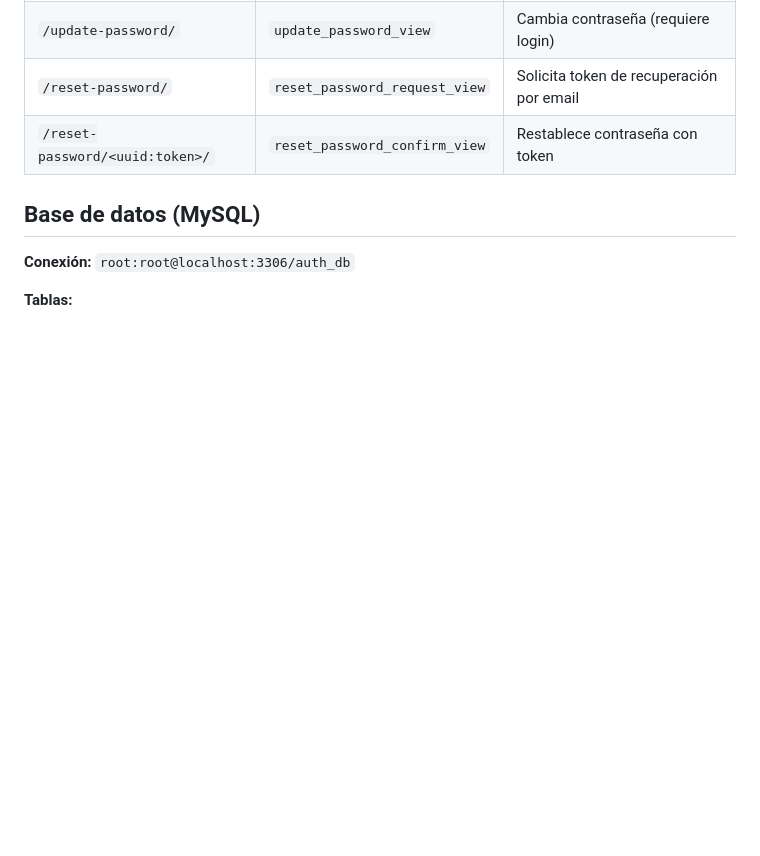
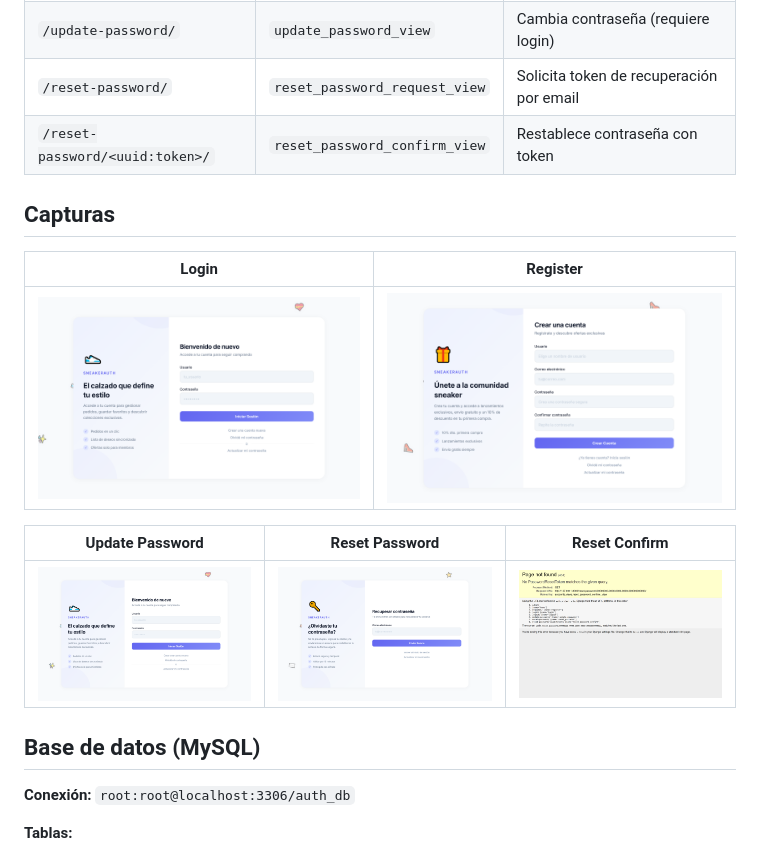
Before and after one commit to ManuelRojas22/auth, a Markdown page: README.md, the part around the change. Drawn GitHub-style; blank space fills up the shorter version.

Commit message:
README: sección de capturas con imágenes

```diff
--- a/README.md
+++ b/README.md
@@ -43,6 +43,16 @@ auth/
 | `/update-password/` | `update_password_view` | Cambia contraseña (requiere login) |
 | `/reset-password/` | `reset_password_request_view` | Solicita token de recuperación por email |
 | `/reset-password/<uuid:token>/` | `reset_password_confirm_view` | Restablece contraseña con token |
+
+## Capturas
+
+| Login | Register |
+|---|---|
+| ![login](screenshots/login.png) | ![register](screenshots/register.png) |
+
+| Update Password | Reset Password | Reset Confirm |
+|---|---|---|
+| ![update](screenshots/update-password.png) | ![reset](screenshots/reset-password.png) | ![reset-confirm](screenshots/reset-confirm.png) |
 
 ## Base de datos (MySQL)
 
```
